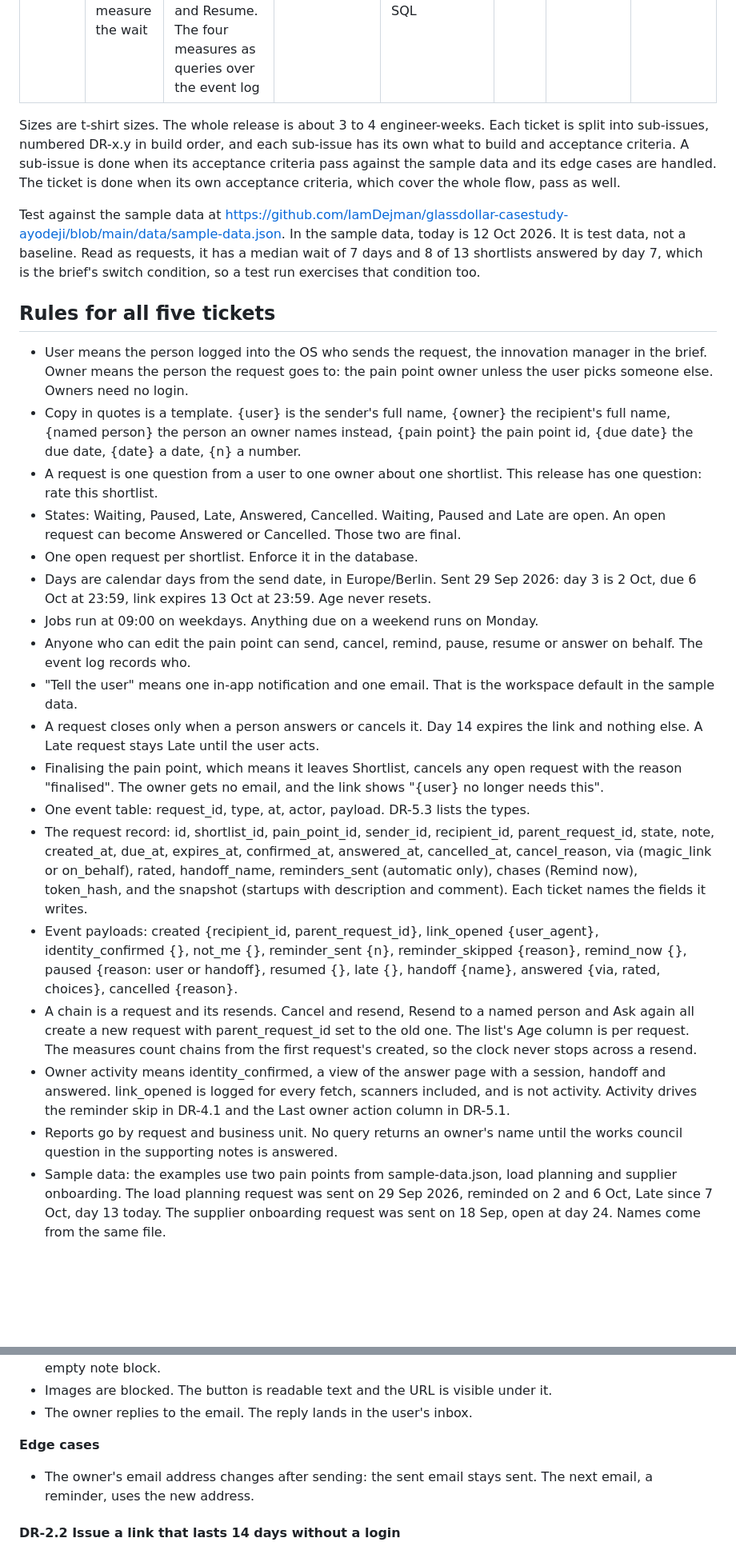
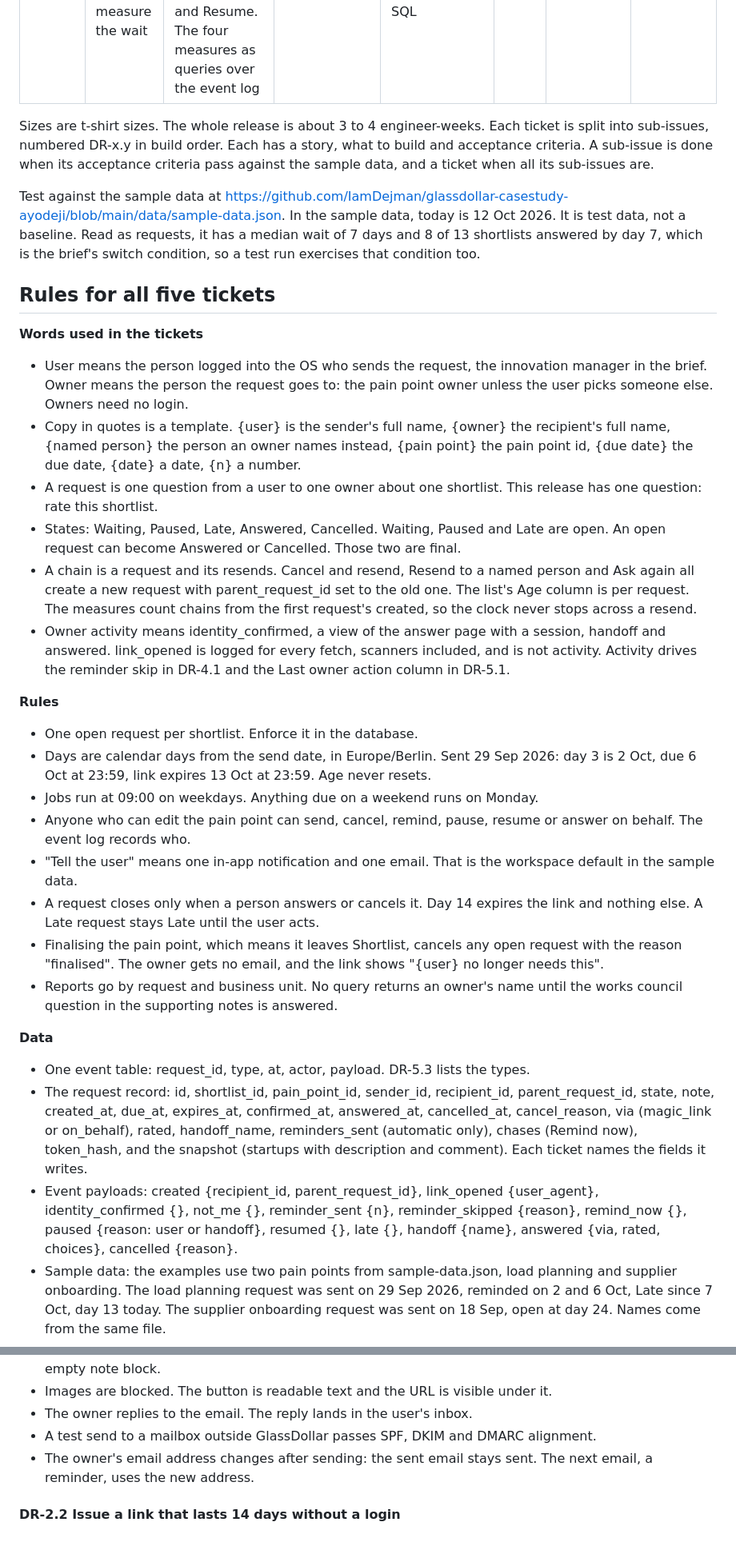
Before and after one commit to IamDejman/glassdollar-casestudy-ayodeji, a Markdown page: TICKETS.md, 2 parts joined by grey strips. Shown at 80% size. Drawn GitHub-style; blank space fills up the shorter version.

Commit message:
Tickets: one layer of acceptance criteria per sub-issue, edge cases folded in, shared rules grouped into words, rules and data (#45)

```diff
--- a/TICKETS.md
+++ b/TICKETS.md
@@ -20,16 +20,23 @@ Build and deploy them in this order. Nothing is useful before DR-3 is live: DR-1
 | DR-4 | Remind the owner and mark requests Late | Two reminders, skipped if the owner was active in the last 24 hours. Late on day 8 with one alert to the user. Pause and resume, and a pending handoff pauses | Notifications | Backend (scheduled jobs) | M | DR-1, DR-2 | Waits on DR-2 |
 | DR-5 | List open requests and measure the wait | The list of open requests with Remind now, Cancel, Answer on behalf, Pause and Resume. The four measures as queries over the event log | Pain points, Reports | Frontend, backend (permissions), SQL | M | DR-3, DR-4 | Waits on DR-4 |
 
-Sizes are t-shirt sizes. The whole release is about 3 to 4 engineer-weeks. Each ticket is split into sub-issues, numbered DR-x.y in build order, and each sub-issue has its own what to build and acceptance criteria. A sub-issue is done when its acceptance criteria pass against the sample data and its edge cases are handled. The ticket is done when its own acceptance criteria, which cover the whole flow, pass as well.
+Sizes are t-shirt sizes. The whole release is about 3 to 4 engineer-weeks. Each ticket is split into sub-issues, numbered DR-x.y in build order. Each has a story, what to build and acceptance criteria. A sub-issue is done when its acceptance criteria pass against the sample data, and a ticket when all its sub-issues are.
 
 Test against the sample data at https://github.com/IamDejman/glassdollar-casestudy-ayodeji/blob/main/data/sample-data.json. In the sample data, today is 12 Oct 2026. It is test data, not a baseline. Read as requests, it has a median wait of 7 days and 8 of 13 shortlists answered by day 7, which is the brief's switch condition, so a test run exercises that condition too.
 
 ## Rules for all five tickets
 
+**Words used in the tickets**
+
 - User means the person logged into the OS who sends the request, the innovation manager in the brief. Owner means the person the request goes to: the pain point owner unless the user picks someone else. Owners need no login.
 - Copy in quotes is a template. {user} is the sender's full name, {owner} the recipient's full name, {named person} the person an owner names instead, {pain point} the pain point id, {due date} the due date, {date} a date, {n} a number.
 - A request is one question from a user to one owner about one shortlist. This release has one question: rate this shortlist.
 - States: Waiting, Paused, Late, Answered, Cancelled. Waiting, Paused and Late are open. An open request can become Answered or Cancelled. Those two are final.
+- A chain is a request and its resends. Cancel and resend, Resend to a named person and Ask again all create a new request with parent_request_id set to the old one. The list's Age column is per request. The measures count chains from the first request's created, so the clock never stops across a resend.
+- Owner activity means identity_confirmed, a view of the answer page with a session, handoff and answered. link_opened is logged for every fetch, scanners included, and is not activity. Activity drives the reminder skip in DR-4.1 and the Last owner action column in DR-5.1.
+
+**Rules**
+
 - One open request per shortlist. Enforce it in the database.
 - Days are calendar days from the send date, in Europe/Berlin. Sent 29 Sep 2026: day 3 is 2 Oct, due 6 Oct at 23:59, link expires 13 Oct at 23:59. Age never resets.
 - Jobs run at 09:00 on weekdays. Anything due on a weekend runs on Monday.
@@ -37,12 +44,13 @@ Test against the sample data at https://github.com/IamDejman/glassdollar-casestu
 - "Tell the user" means one in-app notification and one email. That is the workspace default in the sample data.
 - A request closes only when a person answers or cancels it. Day 14 expires the link and nothing else. A Late request stays Late until the user acts.
 - Finalising the pain point, which means it leaves Shortlist, cancels any open request with the reason "finalised". The owner gets no email, and the link shows "{user} no longer needs this".
+- Reports go by request and business unit. No query returns an owner's name until the works council question in the supporting notes is answered.
+
+**Data**
+
 - One event table: request_id, type, at, actor, payload. DR-5.3 lists the types.
 - The request record: id, shortlist_id, pain_point_id, sender_id, recipient_id, parent_request_id, state, note, created_at, due_at, expires_at, confirmed_at, answered_at, cancelled_at, cancel_reason, via (magic_link or on_behalf), rated, handoff_name, reminders_sent (automatic only), chases (Remind now), token_hash, and the snapshot (startups with description and comment). Each ticket names the fields it writes.
 - Event payloads: created {recipient_id, parent_request_id}, link_opened {user_agent}, identity_confirmed {}, not_me {}, reminder_sent {n}, reminder_skipped {reason}, remind_now {}, paused {reason: user or handoff}, resumed {}, late {}, handoff {name}, answered {via, rated, choices}, cancelled {reason}.
-- A chain is a request and its resends. Cancel and resend, Resend to a named person and Ask again all create a new request with parent_request_id set to the old one. The list's Age column is per request. The measures count chains from the first request's created, so the clock never stops across a resend.
-- Owner activity means identity_confirmed, a view of the answer page with a session, handoff and answered. link_opened is logged for every fetch, scanners included, and is not activity. Activity drives the reminder skip in DR-4.1 and the Last owner action column in DR-5.1.
-- Reports go by request and business unit. No query returns an owner's name until the works council question in the supporting notes is answered.
 - Sample data: the examples use two pain points from sample-data.json, load planning and supplier onboarding. The load planning request was sent on 29 Sep 2026, reminded on 2 and 6 Oct, Late since 7 Oct, day 13 today. The supplier onboarding request was sent on 18 Sep, open at day 24. Names come from the same file.
 
 ## Open questions
@@ -226,9 +208,7 @@ Writes: token_hash, confirmed_at. Events: link_opened, identity_confirmed, not_m
 - The user's note "Call me if anything is unclear." appears in the body. With no note, the body has no empty note block.
 - Images are blocked. The button is readable text and the URL is visible under it.
 - The owner replies to the email. The reply lands in the user's inbox.
-
-**Edge cases**
-
+- A test send to a mailbox outside GlassDollar passes SPF, DKIM and DMARC alignment.
 - The owner's email address changes after sending: the sent email stays sent. The next email, a reminder, uses the new address.
 
 #### DR-2.2 Issue a link that lasts 14 days without a login
```
Also changed, not shown: other parts of TICKETS.md (+16 -88 lines), PRODUCT-BRIEF.md (+1 -1 lines), SUPPORTING-NOTES.md (+1 -1 lines).
